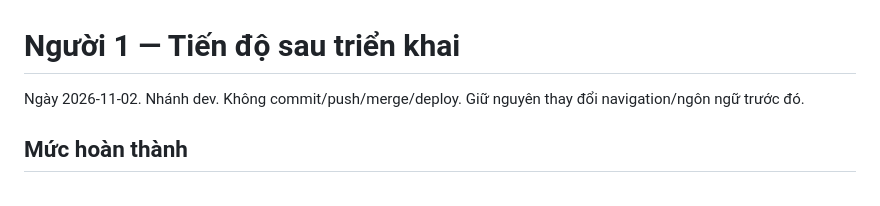
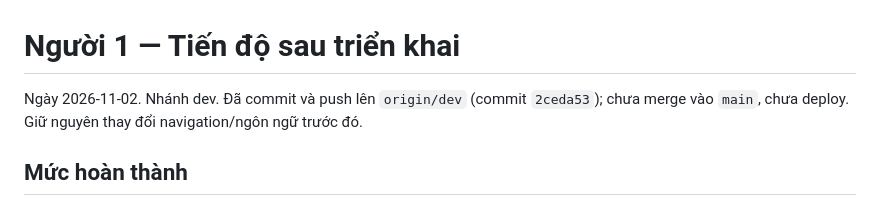
Before and after one commit to anhminhle26022006-ops/SomiGrabDelivery-WEB, a Markdown page: docs/PERSON1_PROGRESS.md, the part around the change. GitHub-like rendering.

```diff
--- a/docs/PERSON1_PROGRESS.md
+++ b/docs/PERSON1_PROGRESS.md
@@ -1,6 +1,6 @@
 # Người 1 — Tiến độ sau triển khai
 
-Ngày 2026-11-02. Nhánh dev. Không commit/push/merge/deploy. Giữ nguyên thay đổi navigation/ngôn ngữ trước đó.
+Ngày 2026-11-02. Nhánh dev. Đã commit và push lên `origin/dev` (commit `2ceda53`); chưa merge vào `main`, chưa deploy. Giữ nguyên thay đổi navigation/ngôn ngữ trước đó.
 
 ## Mức hoàn thành
 
```
Also changed, not shown: README.md (+27 -0 lines).
